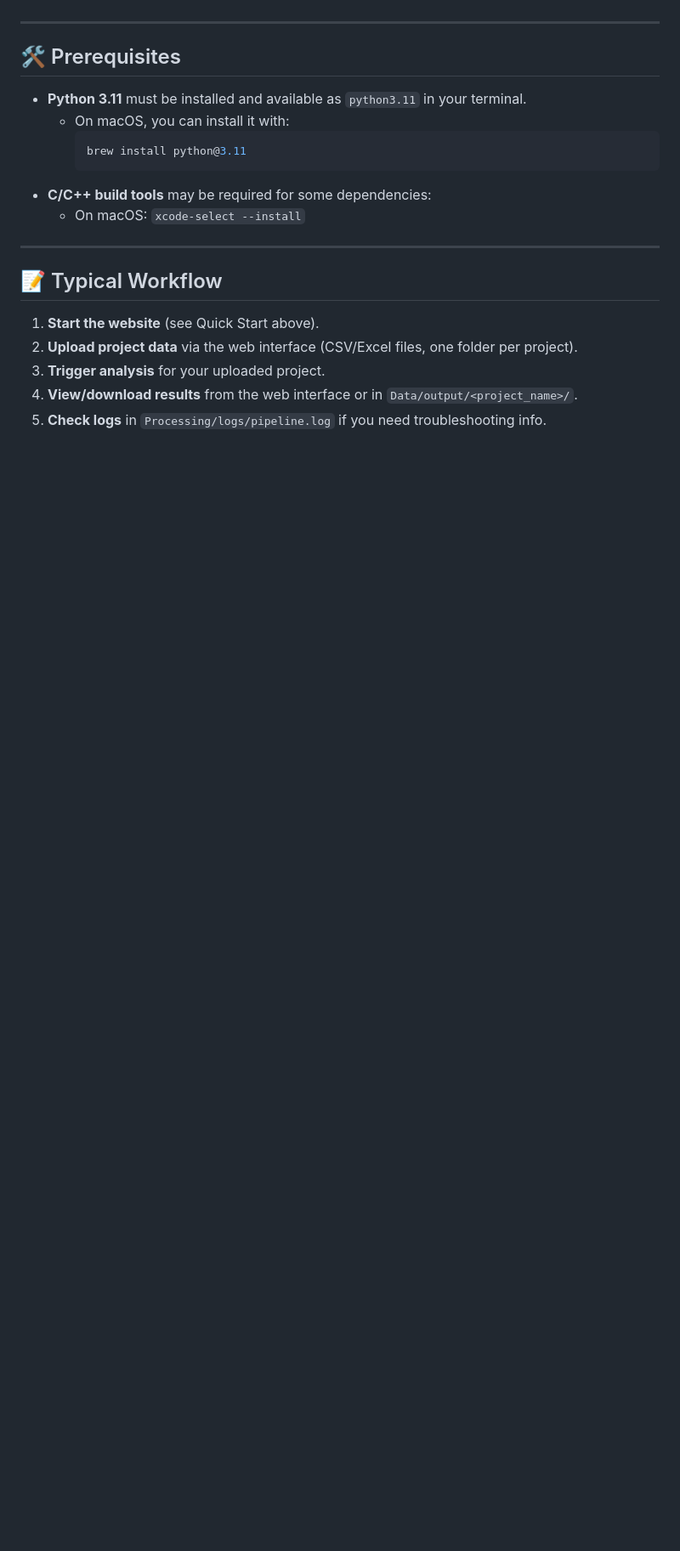
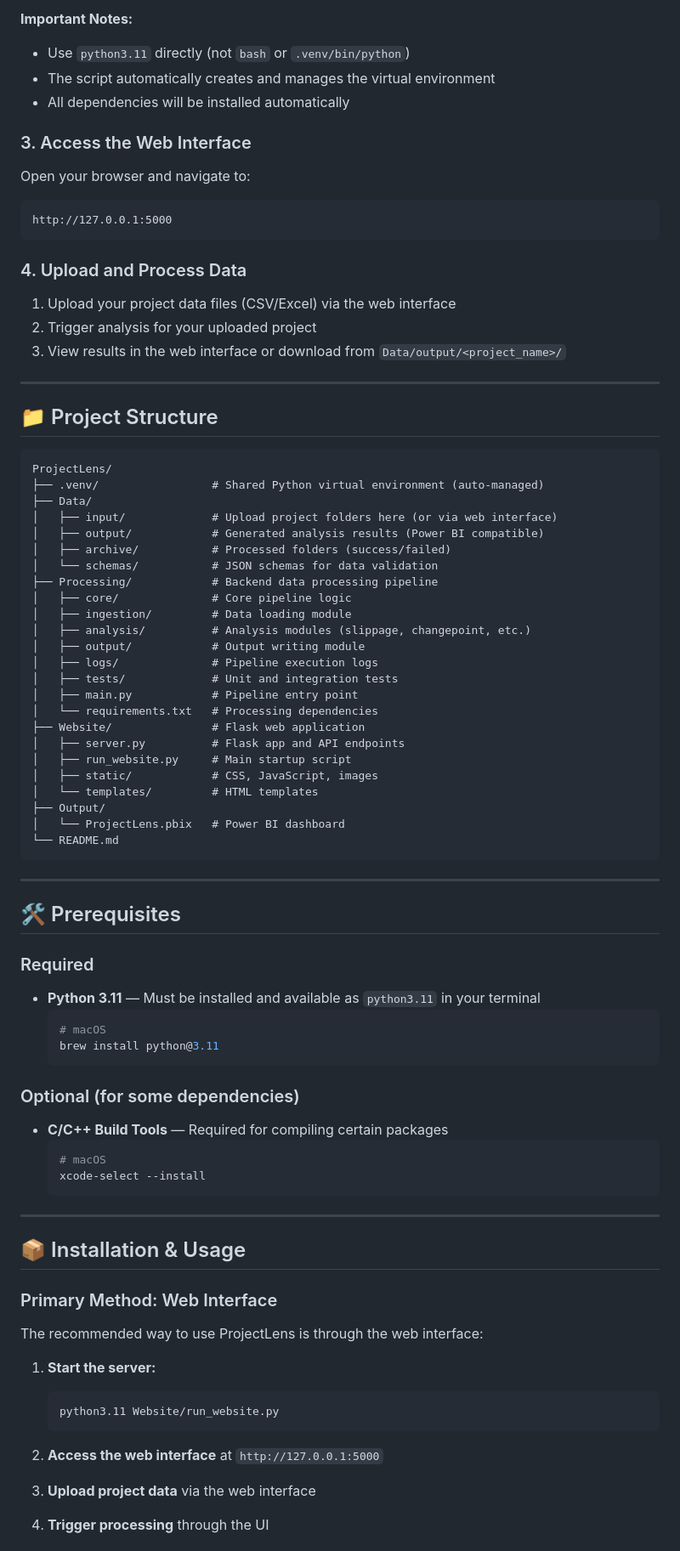
Before and after one commit to MatthewPaver/ProjectLens, a Markdown page: README.md, the part around one of its changes. Shown at 85% size. GitHub-like rendering; blank space fills up the shorter version.

Commit message:
Improve README with better structure, badges, and formatting

````diff
--- a/README.md
+++ b/README.md
@@ -42,22 +80,88 @@ ProjectLens provides a web interface and backend pipeline for analysing project
+**Important Notes:**
+- Use `python3.11` directly (not `bash` or `.venv/bin/python`)
+- The script automatically creates and manages the virtual environment
+- All dependencies will be installed automatically
+
+### 3. Access the Web Interface
+
+Open your browser and navigate to:
+```
+http://127.0.0.1:5000
+```
+
+### 4. Upload and Process Data
+
+1. Upload your project data files (CSV/Excel) via the web interface
+2. Trigger analysis for your uploaded project
+3. View results in the web interface or download from `Data/output/<project_name>/`
+
+---
+
+## 📁 Project Structure
+
+```
+ProjectLens/
+├── .venv/                 # Shared Python virtual environment (auto-managed)
+├── Data/
+│   ├── input/             # Upload project folders here (or via web interface)
+│   ├── output/            # Generated analysis results (Power BI compatible)
+│   ├── archive/           # Processed folders (success/failed)
+│   └── schemas/           # JSON schemas for data validation
+├── Processing/            # Backend data processing pipeline
+│   ├── core/              # Core pipeline logic
+│   ├── ingestion/         # Data loading module
+│   ├── analysis/          # Analysis modules (slippage, changepoint, etc.)
+│   ├── output/            # Output writing module
+│   ├── logs/              # Pipeline execution logs
+│   ├── tests/             # Unit and integration tests
+│   ├── main.py            # Pipeline entry point
+│   └── requirements.txt   # Processing dependencies
+├── Website/               # Flask web application
+│   ├── server.py          # Flask app and API endpoints
+│   ├── run_website.py     # Main startup script
+│   ├── static/            # CSS, JavaScript, images
+│   └── templates/         # HTML templates
+├── Output/
+│   └── ProjectLens.pbix   # Power BI dashboard
+└── README.md
+```
 
 ---
 
 ## 🛠️ Prerequisites
 
-- **Python 3.11** must be installed and available as `python3.11` in your terminal.
-  - On macOS, you can install it with:
-    ```bash
-    brew install python@3.11
-    ```
-- **C/C++ build tools** may be required for some dependencies:
-  - On macOS: `xcode-select --install`
+### Required
+
+- **Python 3.11** — Must be installed and available as `python3.11` in your terminal
+  ```bash
+  # macOS
+  brew install python@3.11
+  ```
+
+### Optional (for some dependencies)
+
+- **C/C++ Build Tools** — Required for compiling certain packages
+  ```bash
+  # macOS
+  xcode-select --install
+  ```
 
 ---
 
-## 📝 Typical Workflow
+## 📦 Installation & Usage
 
-1. **Start the website** (see Quick Start above).
-2. **Upload project data** via the web interface (CSV/Excel files, one folder per project).
-3. **Trigger analysis** for your uploaded project.
-4. **View/download results** from the web interface or in `Data/output/<project_name>/`.
-5. **Check logs** in `Processing/logs/pipeline.log` if you need troubleshooting info.
+### Primary Method: Web Interface
+
+The recommended way to use ProjectLens is through the web interface:
+
+1. **Start the server:**
+   ```bash
+   python3.11 Website/run_website.py
+   ```
+
+2. **Access the web interface** at `http://127.0.0.1:5000`
+
+3. **Upload project data** via the web interface
+
+4. **Trigger processing** through the UI
+
````
Also changed, not shown: other parts of README.md (+183 -129 lines).
